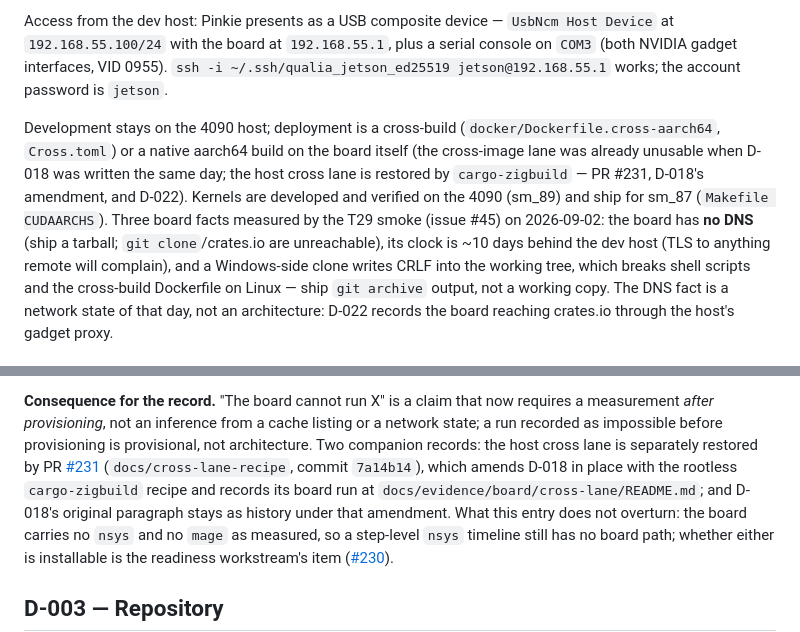
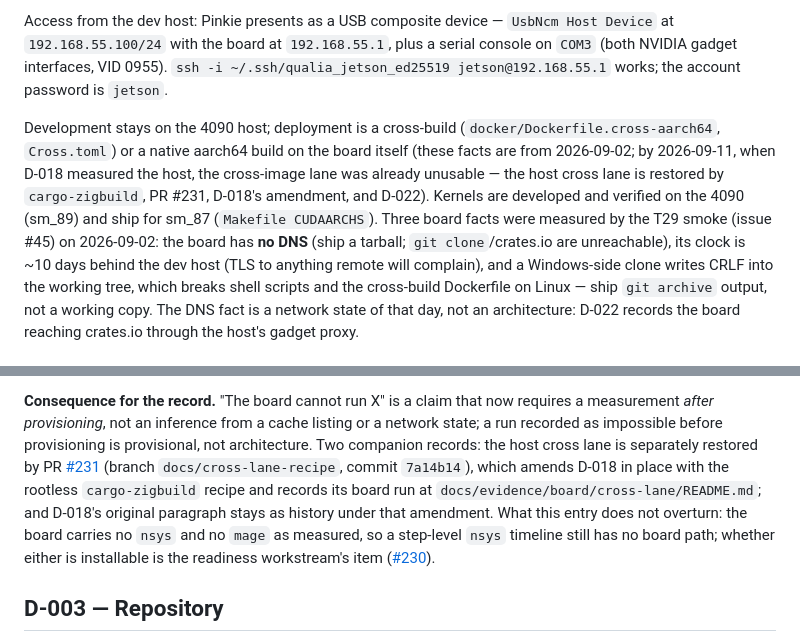
Before and after one commit to superposition/qualia, a Markdown page: docs/decisions.md, 2 parts joined by grey strips. Rendered like a GitHub page.

Commit message:
docs: fold the correctness nits from #232
Mark T50/model-step's candle/DNS prerequisite as superseded by D-022, cite
PR #231 as a branch plus commit rather than a path, and give D-010's
cross-image clause explicit dates (facts 2026-09-02; D-018 measured the host
2026-09-11).

Refs #230, #231, #225, #228

```diff
--- a/docs/decisions.md
+++ b/docs/decisions.md
@@ -94,12 +94,12 @@ gadget interfaces, VID 0955). `ssh -i ~/.ssh/qualia_jetson_ed25519 jetson@192.16
 account password is `jetson`.
 
 Development stays on the 4090 host; deployment is a cross-build (`docker/Dockerfile.cross-aarch64`,
-`Cross.toml`) or a native aarch64 build on the board itself (the cross-image lane was already
-unusable when D-018 was written the same day; the host cross lane is restored by `cargo-zigbuild` —
-PR #231, D-018's amendment, and D-022). Kernels are developed and verified on the
-4090 (sm_89) and ship for sm_87 (`Makefile CUDAARCHS`). Three board facts measured by the T29 smoke
-(issue #45) on 2026-09-02: the board has **no DNS** (ship a tarball; `git clone`/crates.io are
-unreachable), its clock
+`Cross.toml`) or a native aarch64 build on the board itself (these facts are from 2026-09-02; by
+2026-09-11, when D-018 measured the host, the cross-image lane was already unusable — the host cross
+lane is restored by `cargo-zigbuild`, PR #231, D-018's amendment, and D-022). Kernels are developed
+and verified on the 4090 (sm_89) and ship for sm_87 (`Makefile CUDAARCHS`). Three board facts were
+measured by the T29 smoke (issue #45) on 2026-09-02: the board has **no DNS** (ship a tarball;
+`git clone`/crates.io are unreachable), its clock
 is ~10 days behind the dev host (TLS to anything remote will complain), and a Windows-side clone writes
 CRLF into the working tree, which breaks shell scripts and the cross-build Dockerfile on Linux — ship
 `git archive` output, not a working copy. The DNS fact is a network state of that day, not an
@@ -526,9 +526,10 @@ on [#225](https://github.com/superposition/qualia/issues/225) and
 *after provisioning*, not an inference from a cache listing or a network state; a run recorded as
 impossible before provisioning is provisional, not architecture. Two companion records: the host
 cross lane is separately restored by PR
-[#231](https://github.com/superposition/qualia/pull/231) (`docs/cross-lane-recipe`, commit `7a14b14`),
-which amends D-018 in place with the rootless `cargo-zigbuild` recipe and records its board run at
-`docs/evidence/board/cross-lane/README.md`; and D-018's original paragraph stays as history under
+[#231](https://github.com/superposition/qualia/pull/231) (branch `docs/cross-lane-recipe`, commit
+`7a14b14`), which amends D-018 in place with the rootless `cargo-zigbuild` recipe and records its
+board run at `docs/evidence/board/cross-lane/README.md`; and D-018's original paragraph stays as
+history under
 that amendment. What this entry does not overturn:
 the board carries no `nsys` and no `mage` as measured, so a step-level `nsys` timeline still has no
 board path; whether either is installable is the readiness workstream's item
```
Also changed, not shown: 1 other file.
